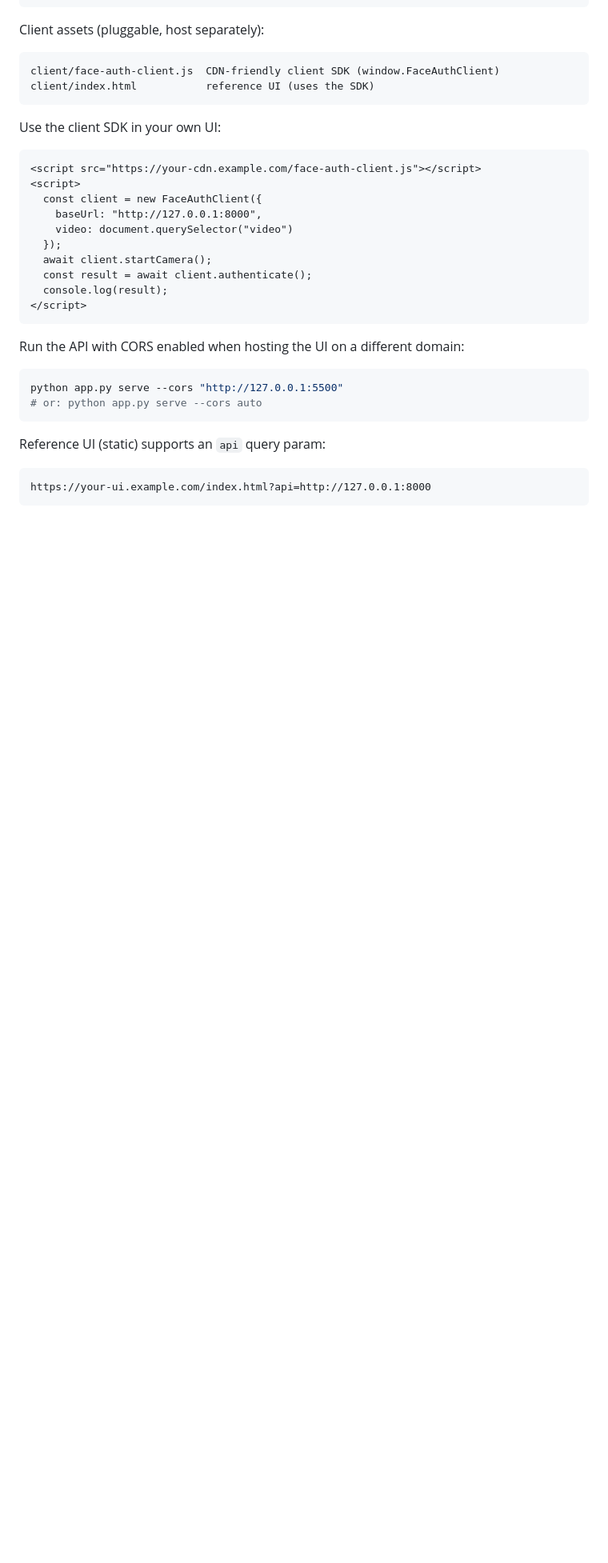
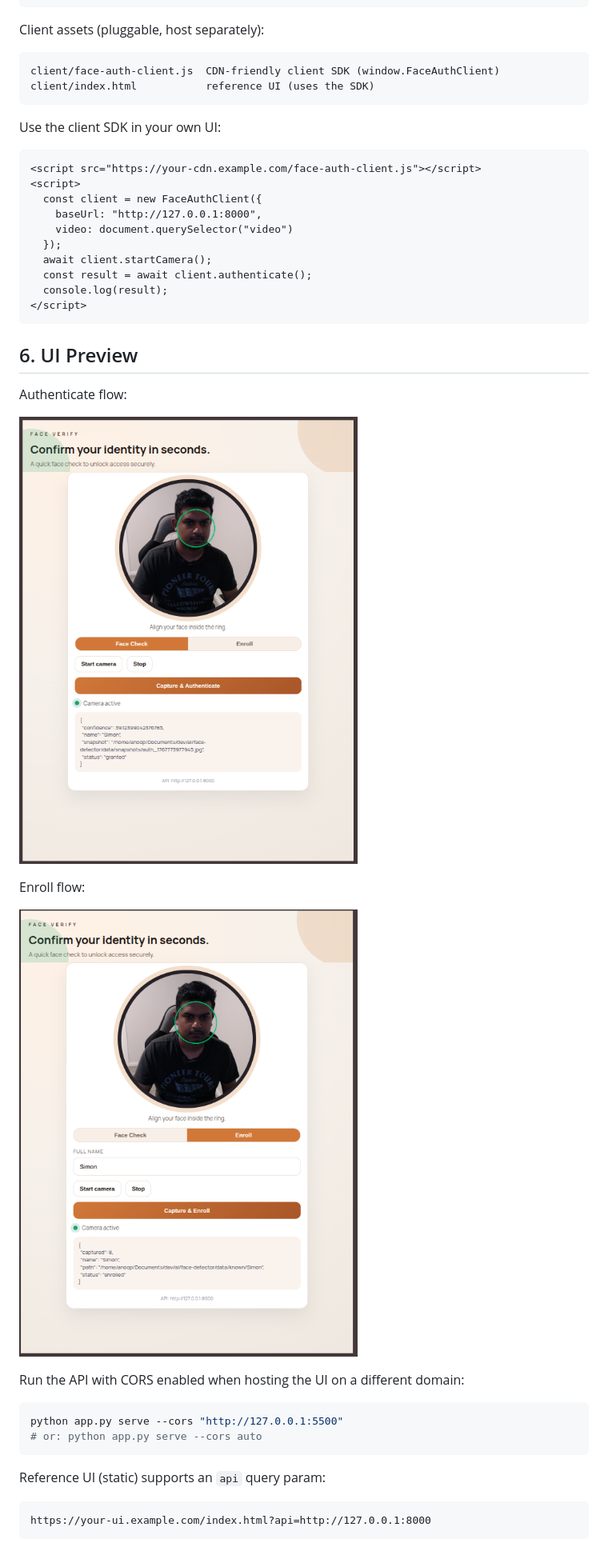
Before and after one commit to anoopsimon/face-detector, a Markdown page: README.md, the part around the change. Shown at 80% size. GitHub-like rendering; pictures changed too: docs/img/authenticate.png (added), docs/img/enroll.png (added); blank space fills up the shorter version.

Commit message:
umiupdated styling and readme

````diff
--- a/README.md
+++ b/README.md
@@ -86,6 +86,16 @@ Use the client SDK in your own UI:
 </script>
 ```
 
+## 6. UI Preview
+
+Authenticate flow:
+
+![Authenticate UI](docs/img/authenticate.png)
+
+Enroll flow:
+
+![Enroll UI](docs/img/enroll.png)
+
 Run the API with CORS enabled when hosting the UI on a different domain:
 
 ```bash
````
Also changed, not shown: 4 other files.
